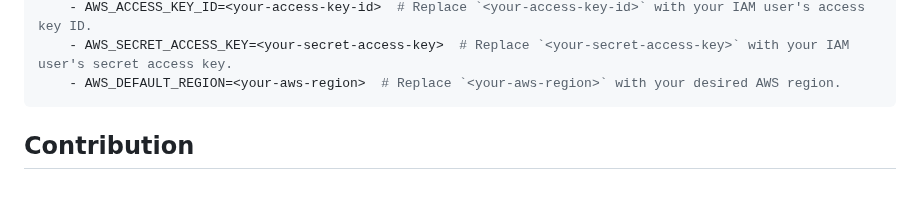
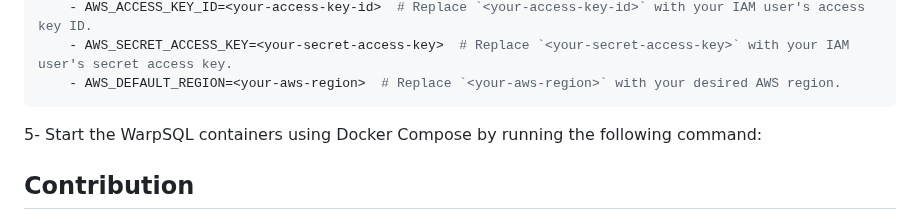
Before and after one commit to Samagra-Development/WarpSQL, a Markdown page: README.md, the part around the change. Rendered like a GitHub page; blank space fills up the shorter version.

````diff
--- a/README.md
+++ b/README.md
@@ -76,6 +76,8 @@ extension-tracker:
     - AWS_DEFAULT_REGION=<your-aws-region>  # Replace `<your-aws-region>` with your desired AWS region.
 ```
 
+5- Start the WarpSQL containers using Docker Compose by running the following command:
+
 
 ## Contribution
 
````
